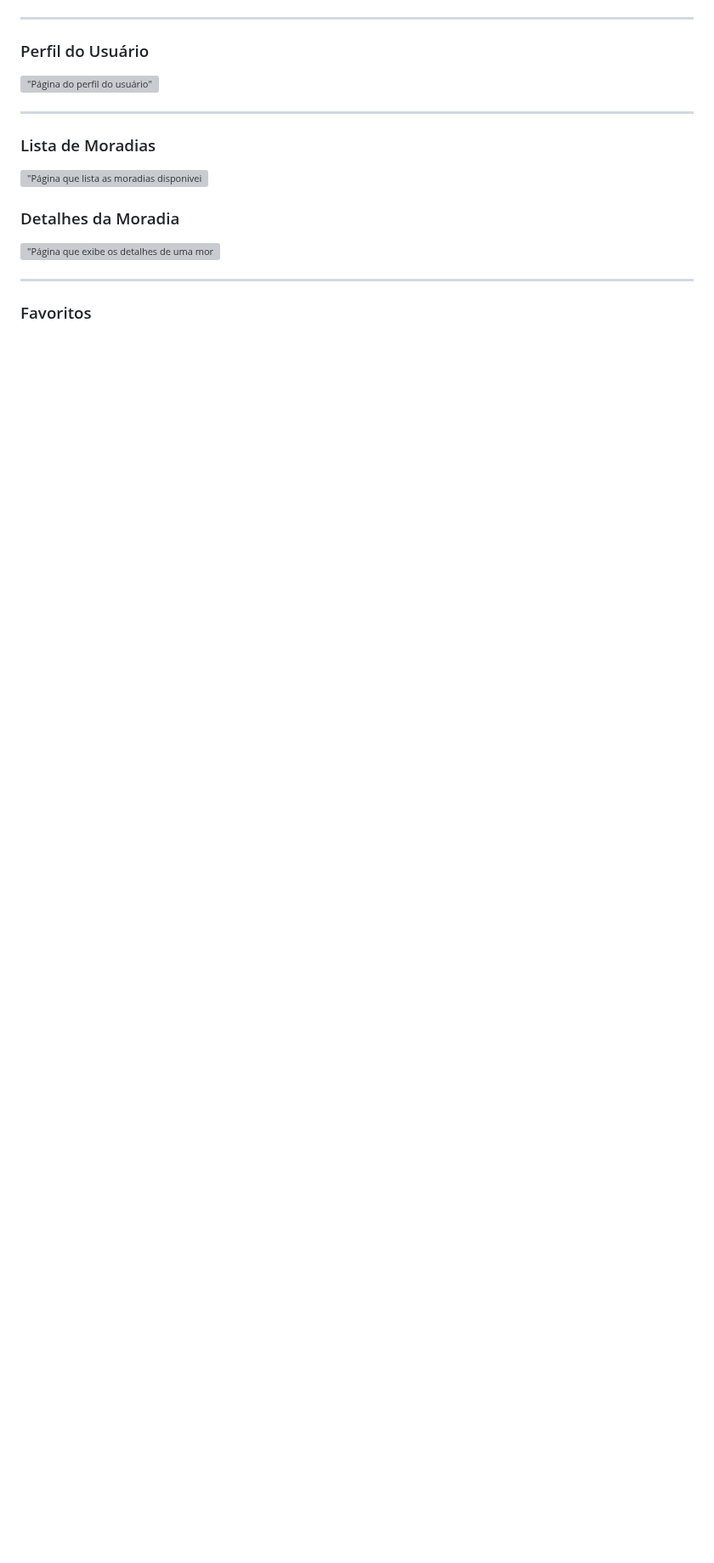
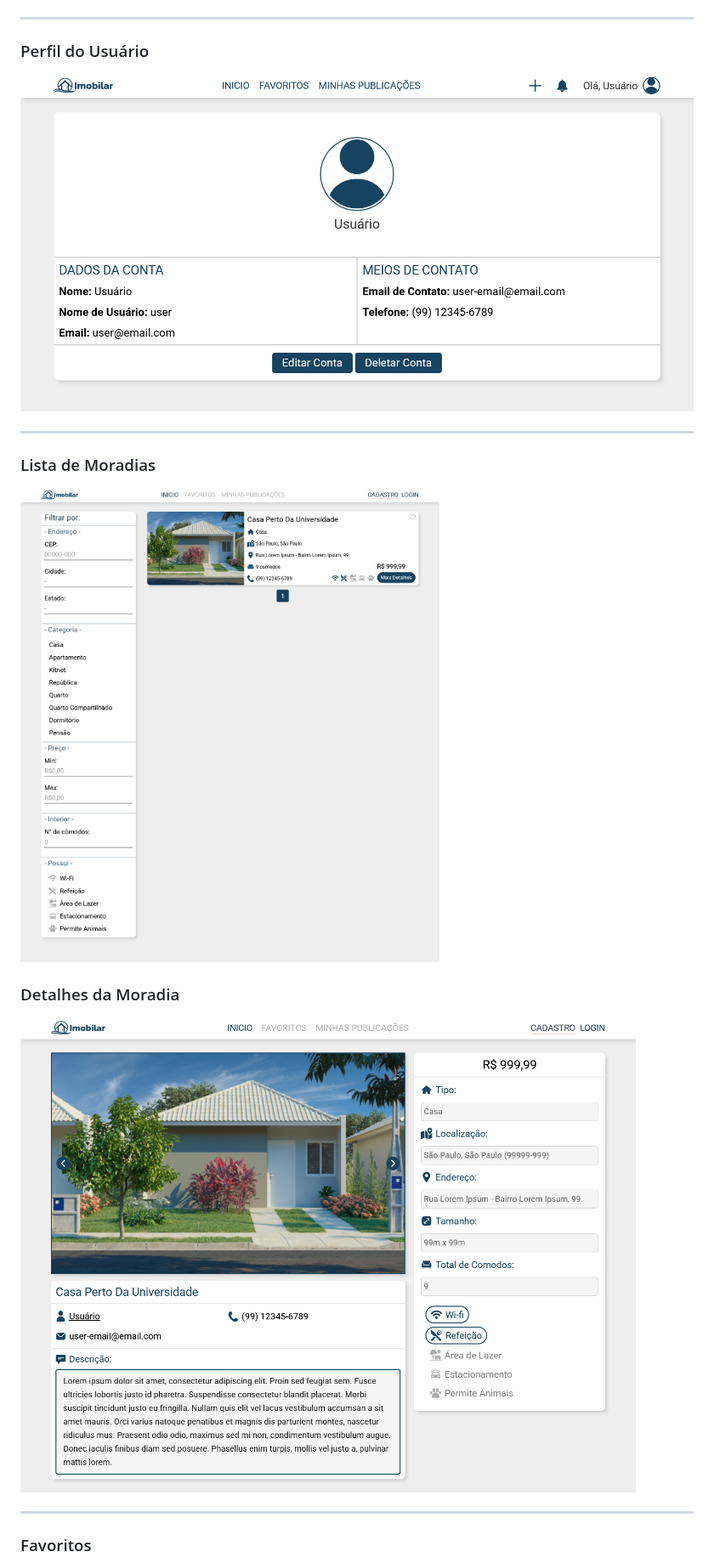
Before and after one commit to gabrielnr-git/imobilar, a Markdown page: README.md, the part around one of its changes. Shown at 85% size. Rendered like a GitHub page; blank space fills up the shorter version; grey boxes are pictures that could not be loaded.

```diff
--- a/README.md
+++ b/README.md
@@ -71,15 +71,15 @@ Abaixo estão algumas capturas de tela que demonstram o funcionamento do sistema
 ---
 
 ### Perfil do Usuário
-!["Página do perfil do usuário"]("screenshots/profile.png")
+![Página do perfil do usuário](screenshots/profile.png)
 
 ---
 
 ### Lista de Moradias
-!["Página que lista as moradias disponiveis"]("screenshots/house-list.png")
+![Página que lista as moradias disponiveis](screenshots/house-list.png)
 
 ### Detalhes da Moradia
-!["Página que exibe os detalhes de uma moradia"]("screenshots/house-details.png")
+![Página que exibe os detalhes de uma moradia](screenshots/house-details.png)
 
 ---
 
```
Also changed, not shown: other parts of README.md (+8 -8 lines).
